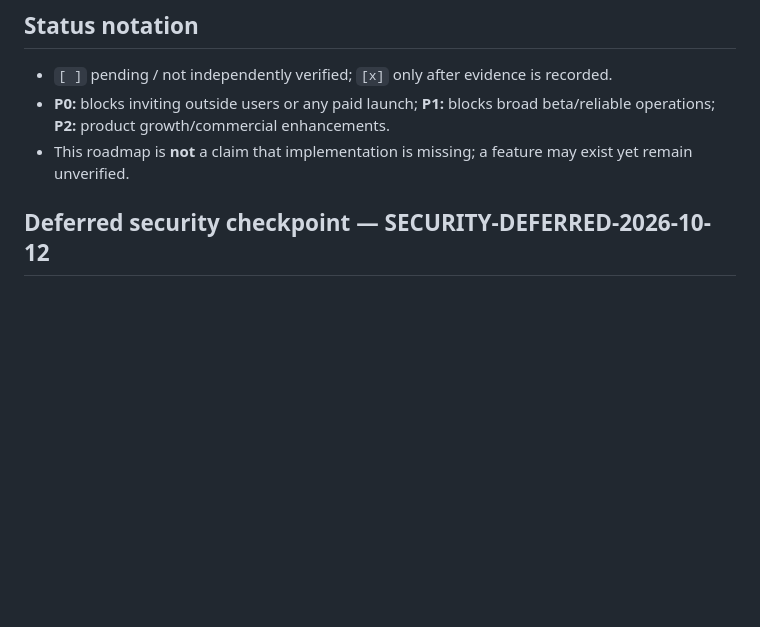
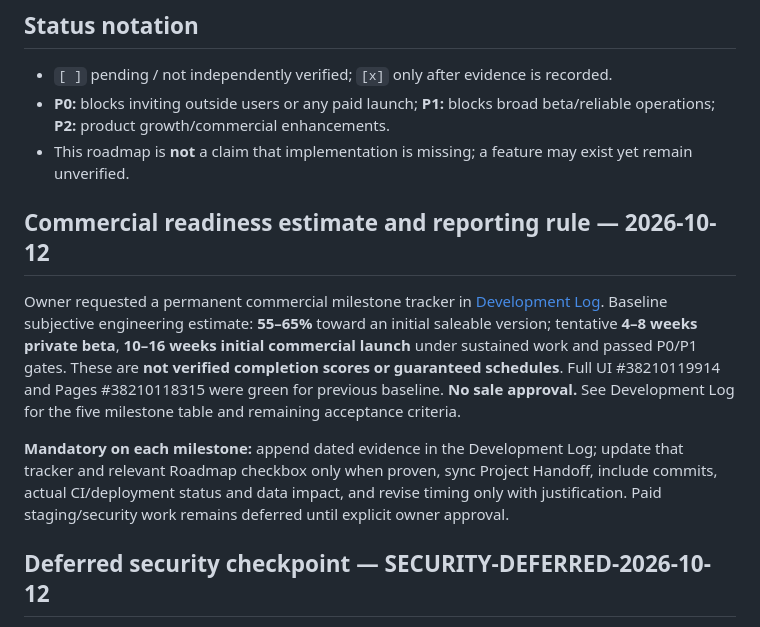
Before and after one commit to 3bHussein/ProgressXX-Web, a Markdown page: ROADMAP.md, the part around the change. Drawn GitHub-style; blank space fills up the shorter version.

Commit message:
docs: sync commercial milestone tracking into project continuity

```diff
--- a/ROADMAP.md
+++ b/ROADMAP.md
@@ -7,6 +7,12 @@
 - `[ ]` pending / not independently verified; `[x]` only after evidence is recorded.
 - **P0:** blocks inviting outside users or any paid launch; **P1:** blocks broad beta/reliable operations; **P2:** product growth/commercial enhancements.
 - This roadmap is **not** a claim that implementation is missing; a feature may exist yet remain unverified.
+
+## Commercial readiness estimate and reporting rule — 2026-10-12
+
+Owner requested a permanent commercial milestone tracker in [Development Log](docs/DEVELOPMENT-LOG.md). Baseline subjective engineering estimate: **55–65%** toward an initial saleable version; tentative **4–8 weeks private beta**, **10–16 weeks initial commercial launch** under sustained work and passed P0/P1 gates. These are **not verified completion scores or guaranteed schedules**. Full UI #38210119914 and Pages #38210118315 were green for previous baseline. **No sale approval.** See Development Log for the five milestone table and remaining acceptance criteria.
+
+**Mandatory on each milestone:** append dated evidence in the Development Log; update that tracker and relevant Roadmap checkbox only when proven, sync Project Handoff, include commits, actual CI/deployment status and data impact, and revise timing only with justification. Paid staging/security work remains deferred until explicit owner approval.
 
 ## Deferred security checkpoint — SECURITY-DEFERRED-2026-10-12
 
```
